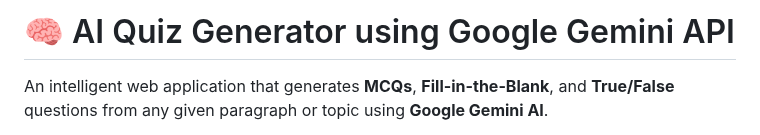
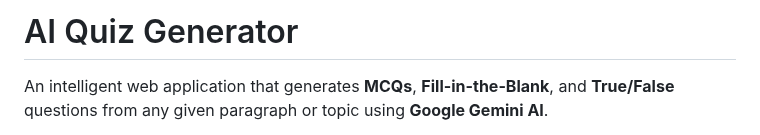
Before and after one commit to Vaibhav-nhayade/Text_To_Quiz, a Markdown page: README.md, the part around the change. Rendered like a GitHub page.

Commit message:
Update project title in README
Removed specific mention of Google Gemini API from the title.

```diff
--- a/README.md
+++ b/README.md
@@ -1,4 +1,4 @@
-# 🧠 AI Quiz Generator using Google Gemini API
+# AI Quiz Generator
 
 An intelligent web application that generates **MCQs**, **Fill-in-the-Blank**, and **True/False** questions from any given paragraph or topic using **Google Gemini AI**.
 
```
